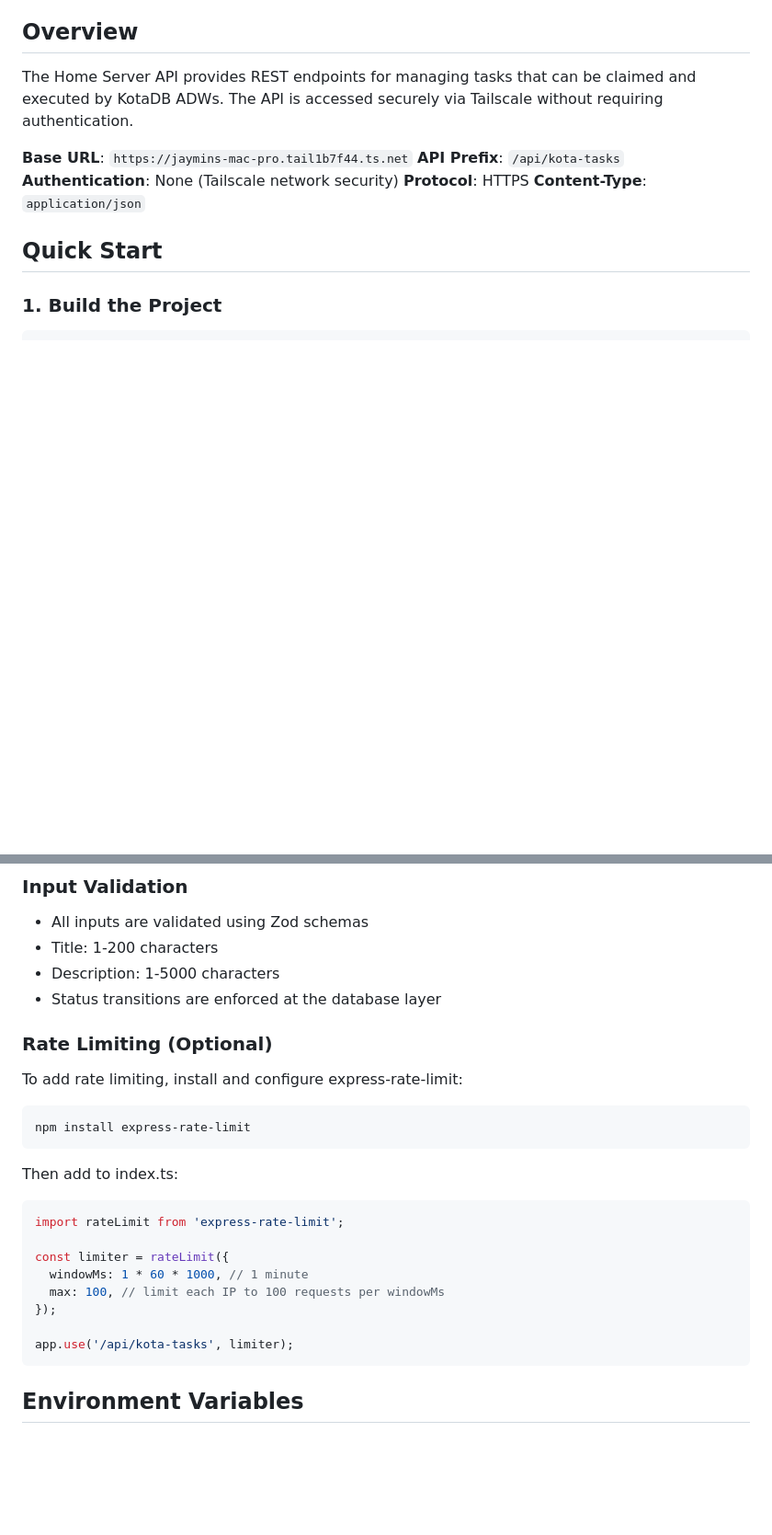
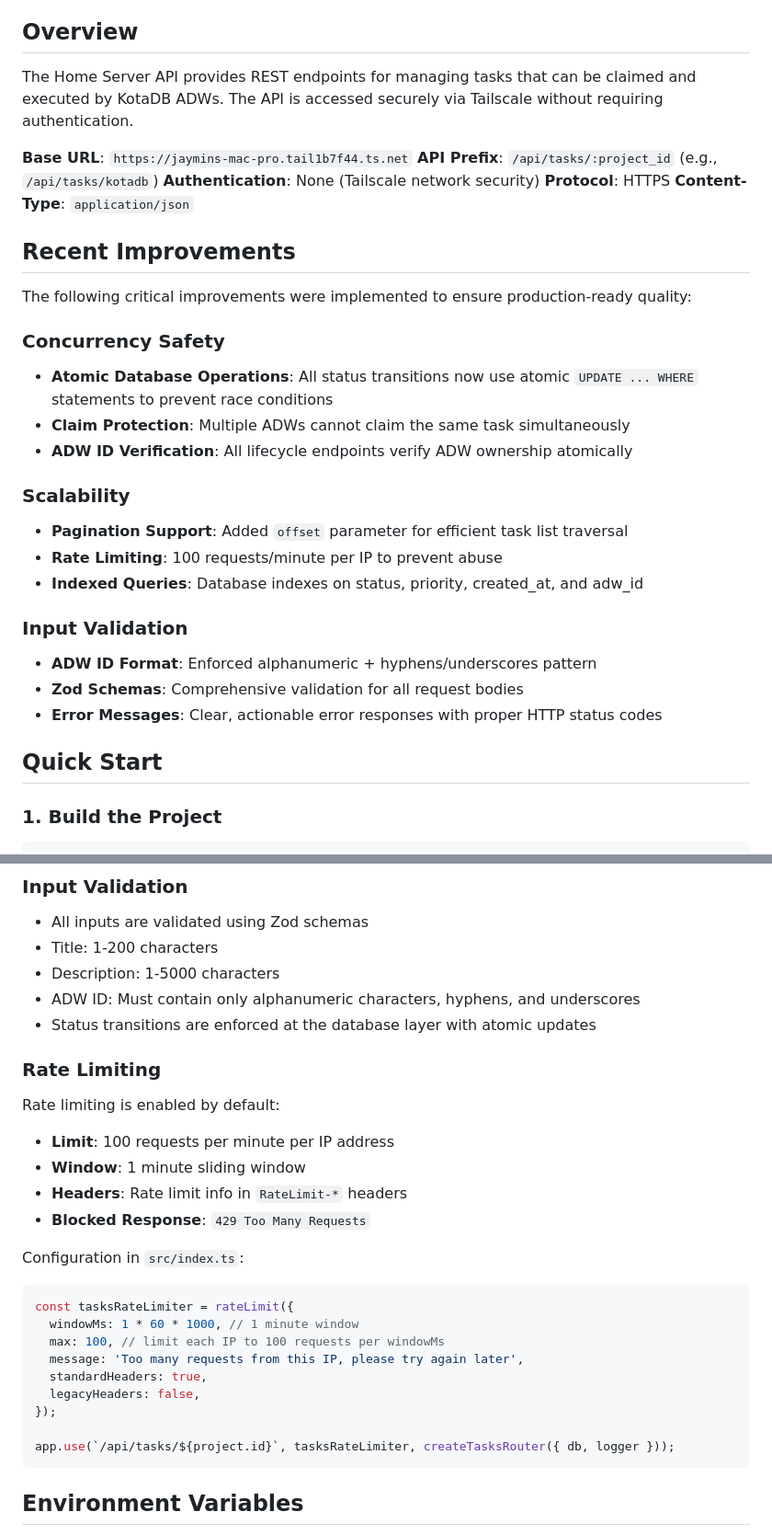
Before and after one commit to jayminwest/kota-mcp-gateway, a Markdown page: docs/HOME_SERVER_API.md, 2 parts joined by grey strips. Shown: that part at 92% size. Drawn GitHub-style; blank space fills up the shorter version.

Commit message:
docs: update for PR #6 changes
- Document pagination support (offset parameter)
- Document rate limiting (100 req/min, now enforced)
- Document ADW ID validation requirements
- Add 'Recent Improvements' section highlighting concurrency safety
- Update API prefix to show multi-project support (/api/tasks/:project_id)
- Add 429 status code documentation
- Update README to mention Tasks API and multi-project support

````diff
--- a/docs/HOME_SERVER_API.md
+++ b/docs/HOME_SERVER_API.md
@@ -7,10 +7,29 @@ This document describes how to deploy and use the Home Server API for KotaDB AI
 The Home Server API provides REST endpoints for managing tasks that can be claimed and executed by KotaDB ADWs. The API is accessed securely via Tailscale without requiring authentication.
 
 **Base URL**: `https://jaymins-mac-pro.tail1b7f44.ts.net`
-**API Prefix**: `/api/kota-tasks`
+**API Prefix**: `/api/tasks/:project_id` (e.g., `/api/tasks/kotadb`)
 **Authentication**: None (Tailscale network security)
 **Protocol**: HTTPS
 **Content-Type**: `application/json`
+
+## Recent Improvements
+
+The following critical improvements were implemented to ensure production-ready quality:
+
+### Concurrency Safety
+- **Atomic Database Operations**: All status transitions now use atomic `UPDATE ... WHERE` statements to prevent race conditions
+- **Claim Protection**: Multiple ADWs cannot claim the same task simultaneously
+- **ADW ID Verification**: All lifecycle endpoints verify ADW ownership atomically
+
+### Scalability
+- **Pagination Support**: Added `offset` parameter for efficient task list traversal
+- **Rate Limiting**: 100 requests/minute per IP to prevent abuse
+- **Indexed Queries**: Database indexes on status, priority, created_at, and adw_id
+
+### Input Validation
+- **ADW ID Format**: Enforced alphanumeric + hyphens/underscores pattern
+- **Zod Schemas**: Comprehensive validation for all request bodies
+- **Error Messages**: Clear, actionable error responses with proper HTTP status codes
 
 ## Quick Start
 
@@ -385,26 +408,29 @@ Tailscale automatically provides HTTPS certificates for your Tailnet. To enable
 - All inputs are validated using Zod schemas
 - Title: 1-200 characters
 - Description: 1-5000 characters
-- Status transitions are enforced at the database layer
+- ADW ID: Must contain only alphanumeric characters, hyphens, and underscores
+- Status transitions are enforced at the database layer with atomic updates
 
-### Rate Limiting (Optional)
+### Rate Limiting
 
-To add rate limiting, install and configure express-rate-limit:
+Rate limiting is enabled by default:
 
-```bash
-npm install express-rate-limit
-```
+- **Limit**: 100 requests per minute per IP address
+- **Window**: 1 minute sliding window
+- **Headers**: Rate limit info in `RateLimit-*` headers
+- **Blocked Response**: `429 Too Many Requests`
 
-Then add to index.ts:
+Configuration in `src/index.ts`:
 ```typescript
-import rateLimit from 'express-rate-limit';
-
-const limiter = rateLimit({
-  windowMs: 1 * 60 * 1000, // 1 minute
+const tasksRateLimiter = rateLimit({
+  windowMs: 1 * 60 * 1000, // 1 minute window
   max: 100, // limit each IP to 100 requests per windowMs
+  message: 'Too many requests from this IP, please try again later',
+  standardHeaders: true,
+  legacyHeaders: false,
 });
 
-app.use('/api/kota-tasks', limiter);
+app.use(`/api/tasks/${project.id}`, tasksRateLimiter, createTasksRouter({ db, logger }));
 ```
 
 ## Environment Variables
````
Also changed, not shown: other parts of docs/HOME_SERVER_API.md (+4 -0 lines), README.md (+8 -3 lines), docs/KOTADB_API_REFERENCE.md (+12 -2 lines).
